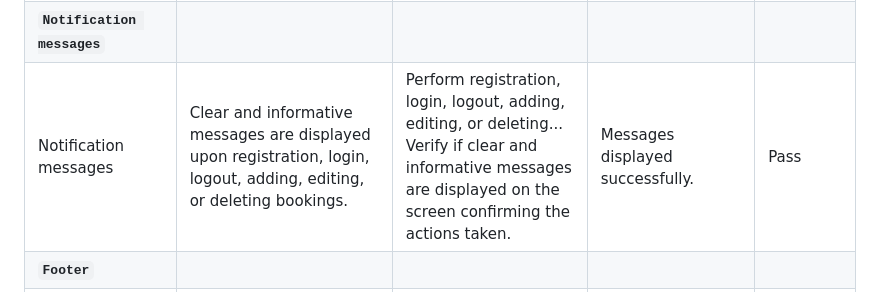
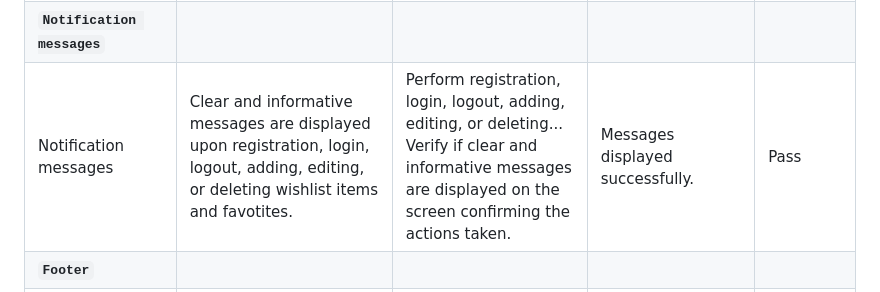
Before and after one commit to BrunaRihl/FineShine-Jewellery, a Markdown page: TESTING.md, the part around the change. Rendered like a GitHub page.

```diff
--- a/TESTING.md
+++ b/TESTING.md
@@ -180,7 +180,7 @@ The accessibility, performance, best practices, and SEO (Search Engine Optimizat
 | Thank You Page | After form submission, users are directed to a thank you page confirming submission. | Submitted the contact form and observed the redirection. | Thank you page displayed confirming submission. | Pass |
 | Admin Access to Messages | Messages are sent to the site admin's business email for prompt response. | Submitted a message and checked the admin email. | Message received in admin's email. | Pass |
 | **`Notification messages`** |
-| Notification messages | Clear and informative messages are displayed upon registration, login, logout, adding, editing, or deleting bookings. | Perform registration, login, logout, adding, editing, or deleting... Verify if clear and informative messages are displayed on the screen confirming the actions taken. | Messages displayed successfully. | Pass |
+| Notification messages | Clear and informative messages are displayed upon registration, login, logout, adding, editing, or deleting wishlist items and favotites. | Perform registration, login, logout, adding, editing, or deleting... Verify if clear and informative messages are displayed on the screen confirming the actions taken. | Messages displayed successfully. | Pass |
 | **`Footer`** |
 | Newsletter Signup | Submitting the newsletter signup form with a valid email address adds the user to the mailing list. | Submitted valid email address to newsletter signup form | User is successfully added to the mailing list. | Pass |
 | Newsletter Validation | Submitting the newsletter signup form with an invalid email address displays an error message. | Submitted invalid email address to newsletter signup form | Error message is displayed. | Pass  |
```
Also changed, not shown: README.md (+4 -4 lines).
